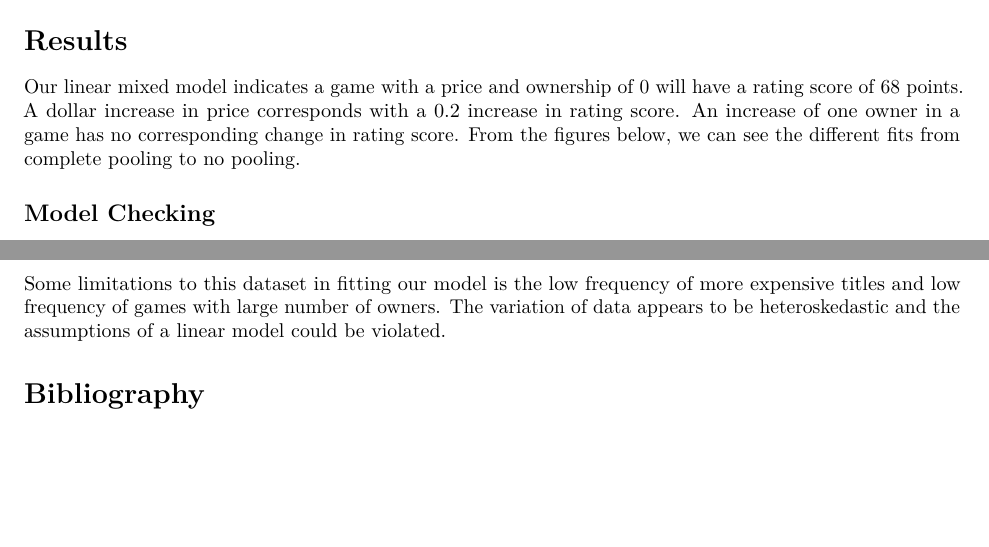
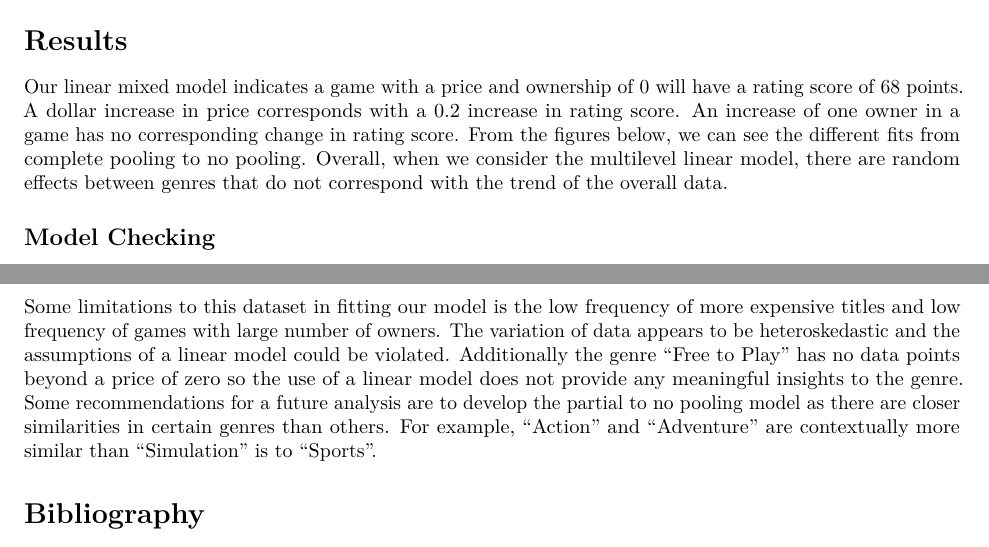
Before and after one commit to D4ZZL3/steamsales, an R Markdown document (steamsales.Rmd): two parts of page 3 of 4 before the commit and two parts of page 3 of 5 after it, joined at a grey line, cut so that both start at the same text, the shorter picture padded with empty space. Rendered offline with R 4.5, knitr and Pandoc, then LaTeX, with nearby package versions; some code elsewhere in the file could not run offline.

Commit message:
final update

```diff
--- a/steamsales.Rmd
+++ b/steamsales.Rmd
@@ -110,7 +110,7 @@ Figure 2: the effect of ownership on rating score, grouped by genre. Games with
 
 # Results
 
-Our linear mixed model indicates a game with a price and ownership of 0 will have a rating score of 68 points. A dollar increase in price corresponds with a 0.2 increase in rating score. An increase of one owner in a game has no corresponding change in rating score. From the figures below, we can see the different fits from complete pooling to no pooling.
+Our linear mixed model indicates a game with a price and ownership of 0 will have a rating score of 68 points. A dollar increase in price corresponds with a 0.2 increase in rating score. An increase of one owner in a game has no corresponding change in rating score. From the figures below, we can see the different fits from complete pooling to no pooling. Overall, when we consider the multilevel linear model, there are random effects between genres that do not correspond with the trend of the overall data.
 
 ## Model Checking
 
@@ -144,7 +144,7 @@ The no relationship between ownership and rating score is unexpected, but unders
 
 The relationship between price and rating score is expected as we hypothesized that more expensive games tend to produce higher quality games and achieve better ratings.
 
-Some limitations to this dataset in fitting our model is the low frequency of more expensive titles and low frequency of games with large number of owners. The variation of data appears to be heteroskedastic and the assumptions of a linear model could be violated.
+Some limitations to this dataset in fitting our model is the low frequency of more expensive titles and low frequency of games with large number of owners. The variation of data appears to be heteroskedastic and the assumptions of a linear model could be violated. Additionally the genre "Free to Play" has no data points beyond a price of zero so the use of a linear model does not provide any meaningful insights to the genre. Some recommendations for a future analysis are to develop the partial to no pooling model as there are closer similarities in certain genres than others. For example, "Action" and "Adventure" are contextually more similar than "Simulation" is to "Sports".
 
 # Bibliography
 
```
Also changed, not shown: 1 other file.
